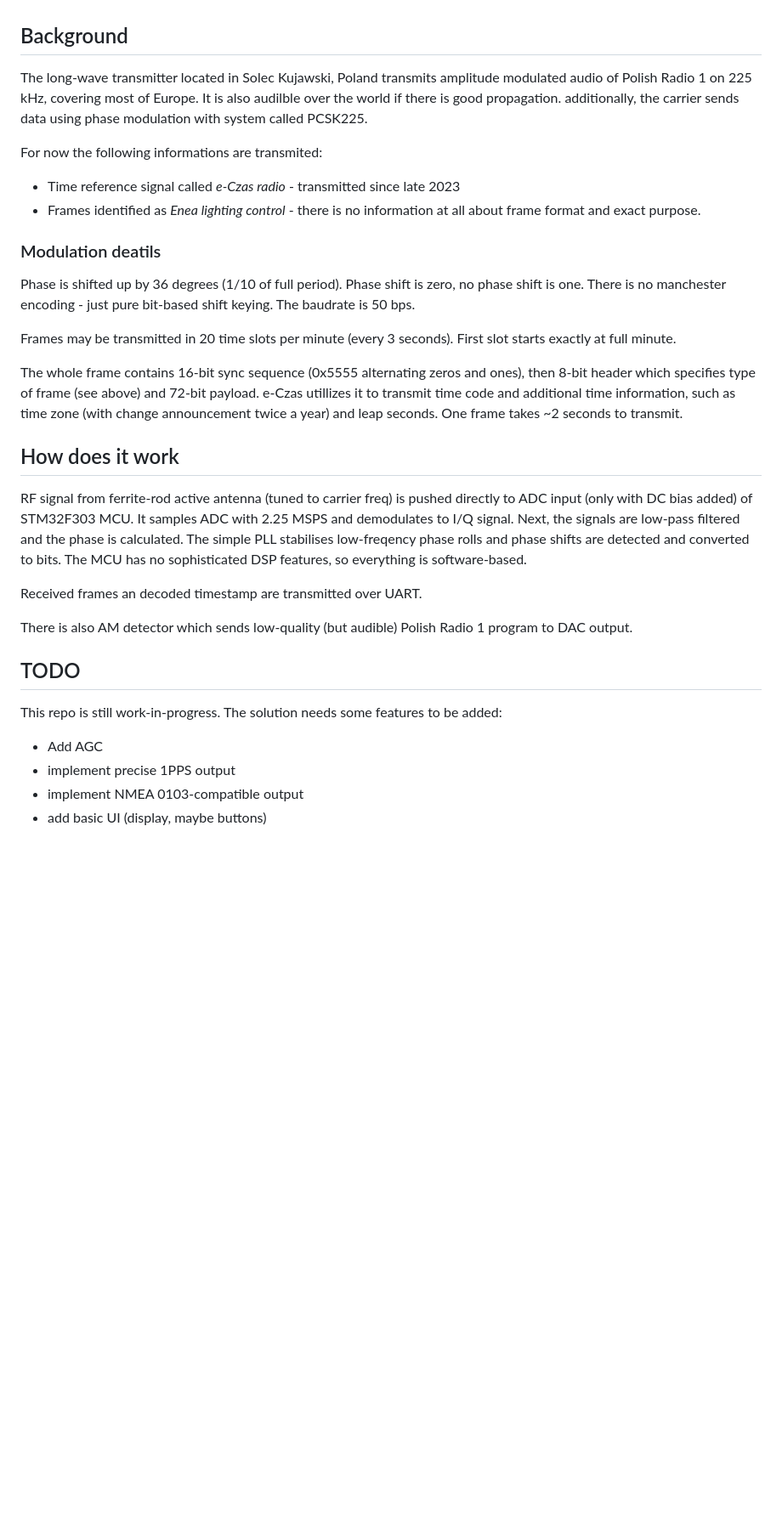
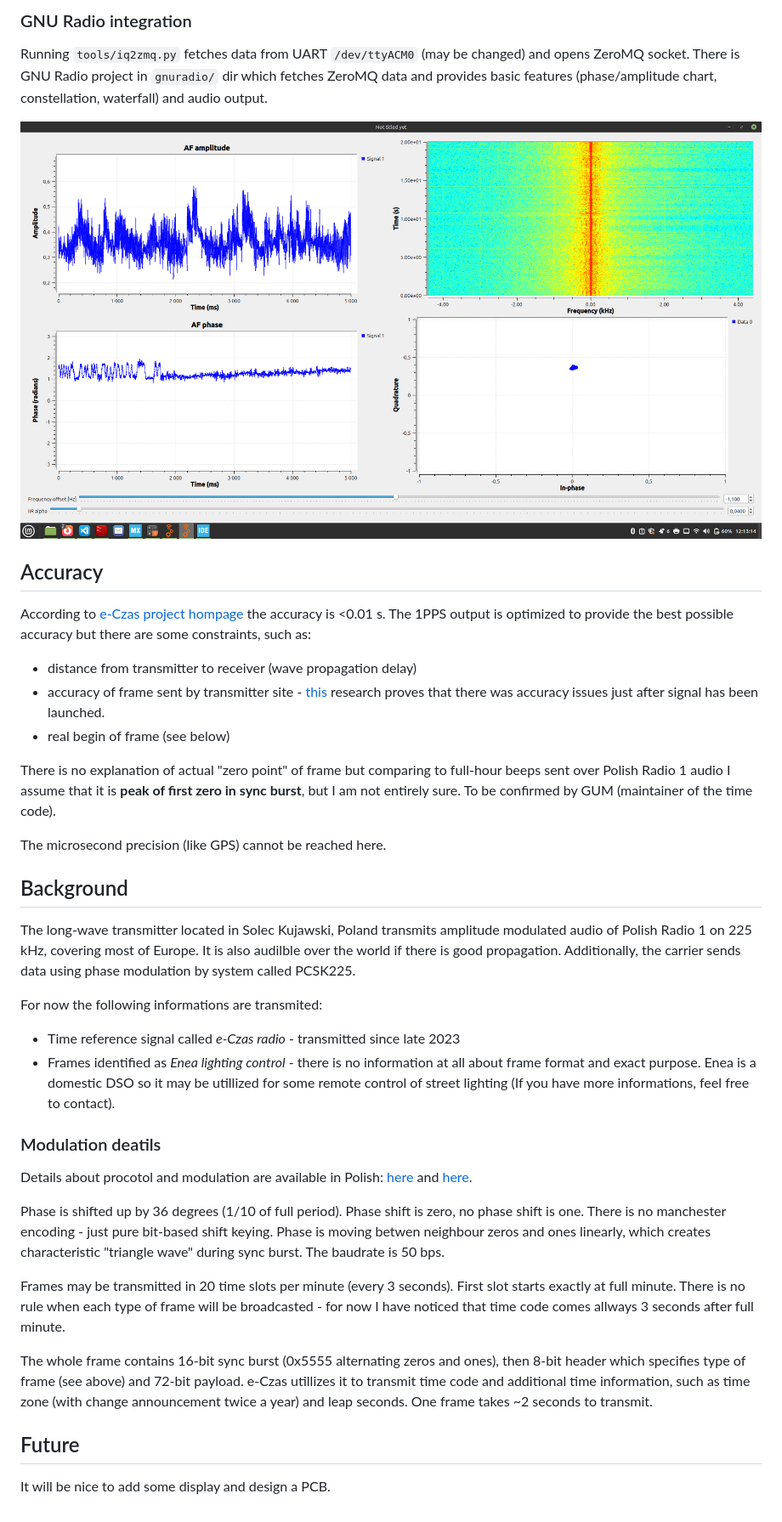
Before and after one commit to hbiedka/PCSK225-receiver, a Markdown page: README.md, the part around one of its changes. Shown at 85% size. Drawn GitHub-style; pictures changed too: assets/gnuradio2.png (added); blank space fills up the shorter version.

```diff
--- a/README.md
+++ b/README.md
@@ -4,34 +36,38 @@ This is an implementation of fully software-based solution to demodulate longwav
+### GNU Radio integration
+Running `tools/iq2zmq.py` fetches data from UART `/dev/ttyACM0` (may be changed) and opens ZeroMQ socket. There is GNU Radio project in `gnuradio/` dir which fetches ZeroMQ data and provides basic features (phase/amplitude chart, constellation, waterfall) and audio output.
+
+![](assets/gnuradio2.png)
+
+## Accuracy
+
+According to [e-Czas project hompage](https://e-czas.gum.gov.pl/e-czas-radio) the accuracy is <0.01 s. The 1PPS output is optimized to provide the best possible accuracy but there are some constraints, such as:
+
+* distance from transmitter to receiver (wave propagation delay)
+* accuracy of frame sent by transmitter site - [this](https://www.pa3fwm.nl/signals/poland225kHz/) research proves that there was accuracy issues just after signal has been launched.
+* real begin of frame (see below)
+
+There is no explanation of actual "zero point" of frame but comparing to full-hour beeps sent over Polish Radio 1 audio I assume that it is **peak of first zero in sync burst**, but I am not entirely sure. To be confirmed by GUM (maintainer of the time code).
+
+The microsecond precision (like GPS) cannot be reached here.
 
 ## Background
 
-The long-wave transmitter located in Solec Kujawski, Poland transmits amplitude modulated audio of Polish Radio 1 on 225 kHz, covering most of Europe. It is also audilble over the world if there is good propagation. additionally, the carrier sends data using phase modulation with system called PCSK225.
+The long-wave transmitter located in Solec Kujawski, Poland transmits amplitude modulated audio of Polish Radio 1 on 225 kHz, covering most of Europe. It is also audilble over the world if there is good propagation. Additionally, the carrier sends data using phase modulation by system called PCSK225.
 
 For now the following informations are transmited:
 * Time reference signal called *e-Czas radio* - transmitted since late 2023
-* Frames identified as *Enea lighting control* - there is no information at all about frame format and exact purpose.
+* Frames identified as *Enea lighting control* - there is no information at all about frame format and exact purpose. Enea is a domestic DSO so it may be utillized for some remote control of street lighting (If you have more informations, feel free to contact).
 
 ### Modulation deatils
 
-Phase is shifted up by 36 degrees (1/10 of full period). Phase shift is zero, no phase shift is one. There is no manchester encoding - just pure bit-based shift keying. The baudrate is 50 bps.
+Details about procotol and modulation are available in Polish: [here](https://e-czas.gum.gov.pl/wp-content/uploads/2024/06/e-CzasPL-Opis-projektu-przykladowego-modulu-odbiorczego-e-Czas-Radio.docx-1.pdf) and [here](https://e-czas.gum.gov.pl/wp-content/uploads/2024/06/e-CzasPL-Opis-ramki-czasu-e-Czas-Radio.pdf).
 
-Frames may be transmitted in 20 time slots per minute (every 3 seconds). First slot starts exactly at full minute.
+Phase is shifted up by 36 degrees (1/10 of full period). Phase shift is zero, no phase shift is one. There is no manchester encoding - just pure bit-based shift keying. Phase is moving betwen neighbour zeros and ones linearly, which creates characteristic "triangle wave" during sync burst. The baudrate is 50 bps.
 
-The whole frame contains 16-bit sync sequence (0x5555 alternating zeros and ones), then 8-bit header which specifies type of frame (see above) and 72-bit payload. e-Czas utillizes it to transmit time code and additional time information, such as time zone (with change announcement twice a year) and leap seconds. One frame takes ~2 seconds to transmit.
+Frames may be transmitted in 20 time slots per minute (every 3 seconds). First slot starts exactly at full minute. There is no rule when each type of frame will be broadcasted - for now I have noticed that time code comes allways 3 seconds after full minute.
 
-## How does it work
+The whole frame contains 16-bit sync burst (0x5555 alternating zeros and ones), then 8-bit header which specifies type of frame (see above) and 72-bit payload. e-Czas utillizes it to transmit time code and additional time information, such as time zone (with change announcement twice a year) and leap seconds. One frame takes ~2 seconds to transmit.
 
-RF signal from ferrite-rod active antenna (tuned to carrier freq) is pushed directly to ADC input (only with DC bias added) of STM32F303 MCU. It samples ADC with 2.25 MSPS and demodulates to I/Q signal. Next, the signals are low-pass filtered and the phase is calculated. The simple PLL stabilises low-freqency phase rolls and phase shifts are detected and converted to bits. The MCU has no sophisticated DSP features, so everything is software-based.
+## Future
 
-Received frames an decoded timestamp are transmitted over UART.
-
-There is also AM detector which sends low-quality (but audible) Polish Radio 1 program to DAC output.
-
-
-## TODO
-
-This repo is still work-in-progress. The solution needs some features to be added:
-
-- Add AGC
-- implement precise 1PPS output
-- implement NMEA 0103-compatible output
-- add basic UI (display, maybe buttons)
+It will be nice to add some display and design a PCB.
```
Also changed, not shown: other parts of README.md (+34 -2 lines).
